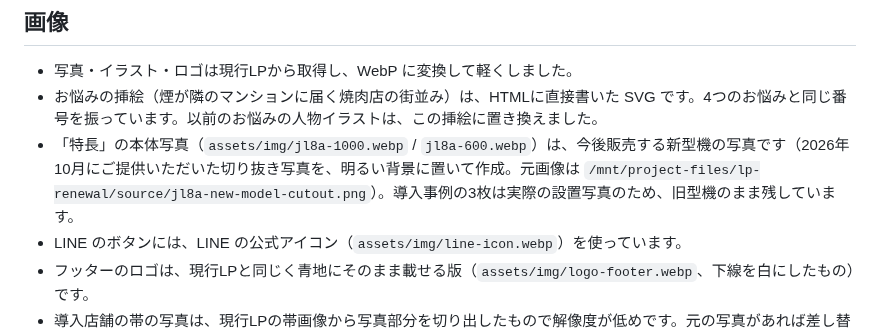
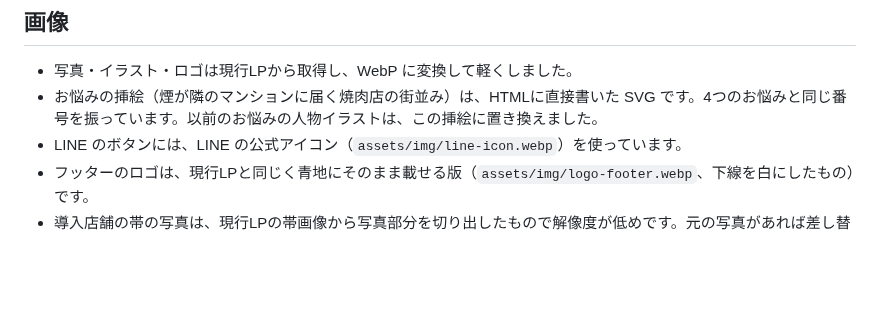
Before and after one commit to sanhyokim/noda-syouenki_renew, a Markdown page: README.md, the part around the change. GitHub-like rendering; blank space fills up the shorter version.

```diff
--- a/README.md
+++ b/README.md
@@ -195,7 +195,6 @@ wordpress/            現行サイト（WordPress + Elementor）に「仕組み
 
 - 写真・イラスト・ロゴは現行LPから取得し、WebP に変換して軽くしました。
 - お悩みの挿絵（煙が隣のマンションに届く焼肉店の街並み）は、HTMLに直接書いた SVG です。4つのお悩みと同じ番号を振っています。以前のお悩みの人物イラストは、この挿絵に置き換えました。
-- 「特長」の本体写真（`assets/img/jl8a-1000.webp` / `jl8a-600.webp`）は、今後販売する新型機の写真です（2026年10月にご提供いただいた切り抜き写真を、明るい背景に置いて作成。元画像は `/mnt/project-files/lp-renewal/source/jl8a-new-model-cutout.png`）。導入事例の3枚は実際の設置写真のため、旧型機のまま残しています。
 - LINE のボタンには、LINE の公式アイコン（`assets/img/line-icon.webp`）を使っています。
 - フッターのロゴは、現行LPと同じく青地にそのまま載せる版（`assets/img/logo-footer.webp`、下線を白にしたもの）です。
 - 導入店舗の帯の写真は、現行LPの帯画像から写真部分を切り出したもので解像度が低めです。元の写真があれば差し替えます。
```
Also changed, not shown: docs/preview/pc-03-solution.jpg, 4 other files.
